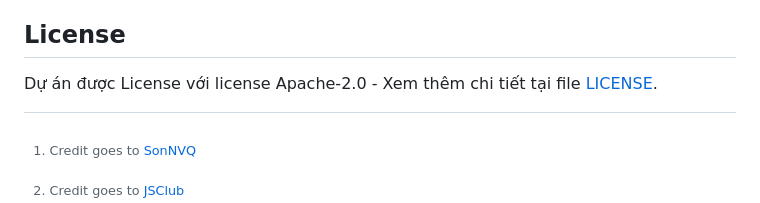
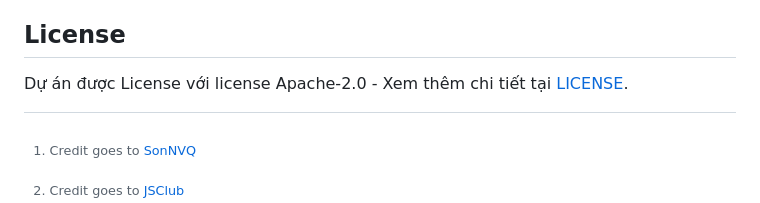
Before and after one commit to makecolour/FU-Autokit, a Markdown page: README.md, the part around the change. GitHub-like rendering.

```diff
--- a/README.md
+++ b/README.md
@@ -85,7 +85,7 @@ Và còn nhiều tính năng ẩn khác...
 Bạn có thể thoải mái đóng góp cho dự án. Bất kể đóng góp đến dự án nào đều được trân trọng.
 
 ## License
-Dự án được License với license Apache-2.0 - Xem thêm chi tiết tại file [LICENSE](https://github.com/makecolour/FU-Autokit/blob/main/LICENSE).
+Dự án được License với license Apache-2.0 - Xem thêm chi tiết tại [LICENSE](https://github.com/makecolour/FU-Autokit/blob/main/LICENSE).
 
 [^1]: Credit goes to [SonNVQ](https://chromewebstore.google.com/detail/fap-auto-login/hcekfkjfkcfoeohaponopofdhogpecif?hl=vi)
 [^2]: Credit goes to [JSClub](https://github.com/fu-js/FPTU-Toolkits?tab=readme-ov-file#usage)
```
